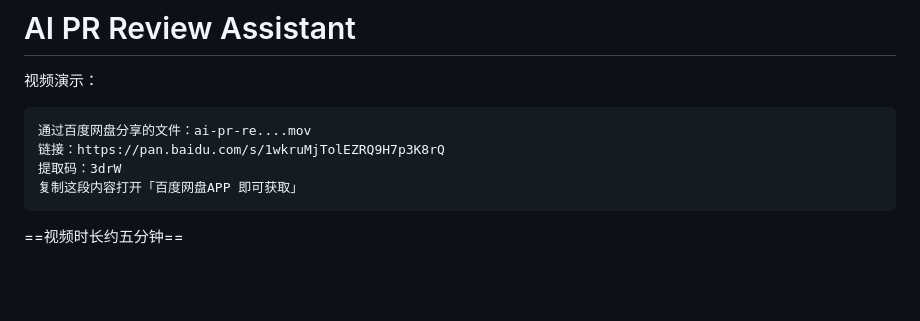
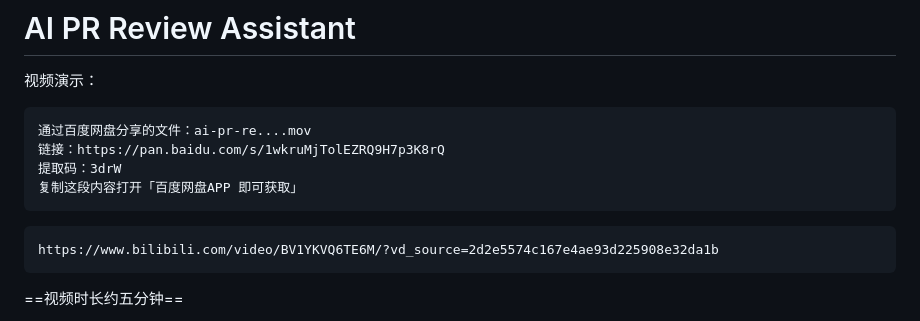
Before and after one commit to HelicasECoode42/ai-pr-review, a Markdown page: README.md, the part around the change. Drawn GitHub-style; blank space fills up the shorter version.

Commit message:
Update README with video link and AI PR Review Assistant info
Add a link to a Bilibili video and clarify AI PR Review Assistant's role.

````diff
--- a/README.md
+++ b/README.md
@@ -7,6 +7,11 @@
 提取码：3drW
 复制这段内容打开「百度网盘APP 即可获取」
 ```
+
+```
+https://www.bilibili.com/video/BV1YKVQ6TE6M/?vd_source=2d2e5574c167e4ae93d225908e32da1b
+```
+
 ==视频时长约五分钟==
 
 > AI PR Review Assistant 将 PR diff 自动转化为可读、可信、可追溯的审查结果，并通过 GitHub、Web Console 和 VS Code 插件把问题带回开发者的代码上下文。AI 辅助人工 Review，而非替代。
````
